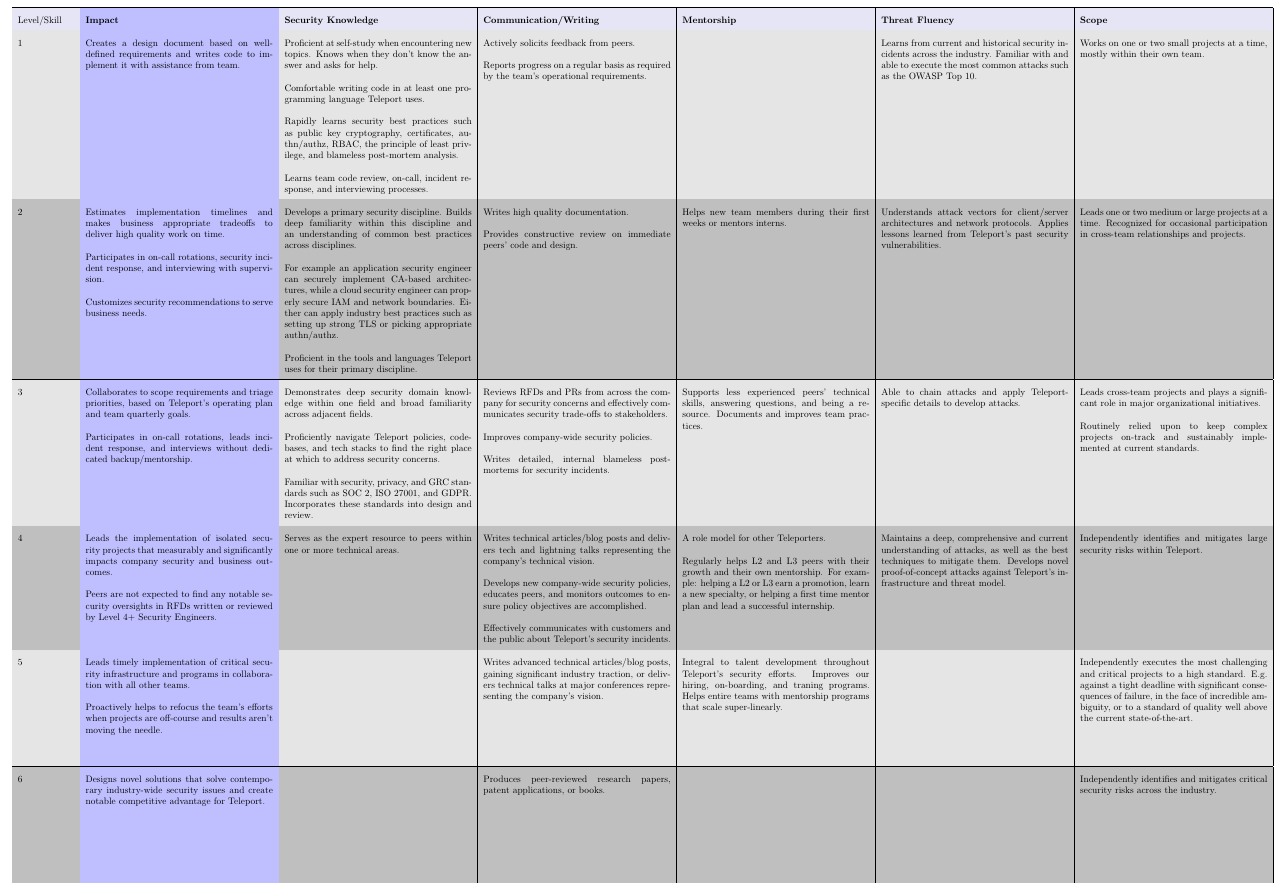
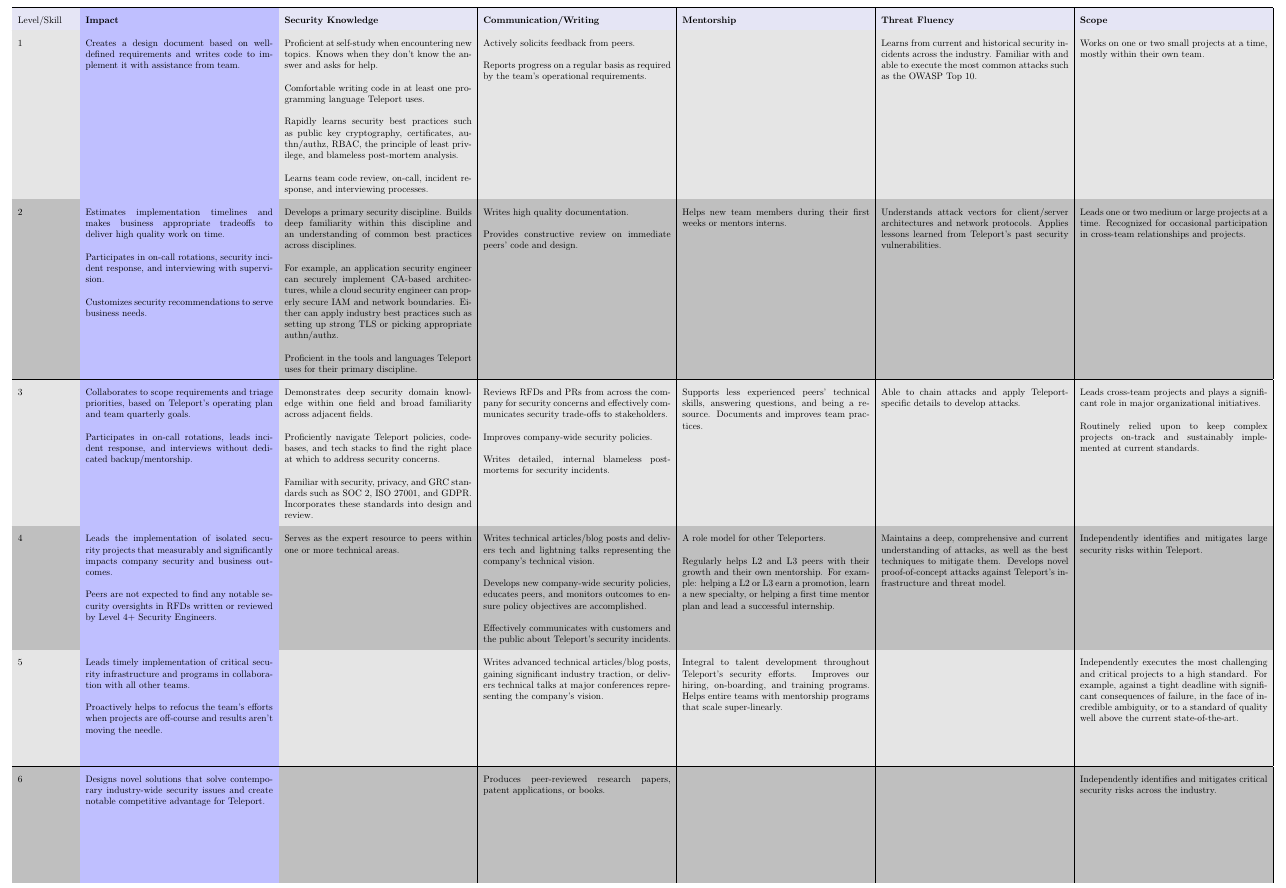
Before and after one commit to gravitational/careers, a LaTeX document (levels/security.tex): part of the page, cut so that both start at the same text. Compiled offline with pdfLaTeX.

Commit message:
Minor spelling/grammar changes.

```diff
--- a/levels/security.tex
+++ b/levels/security.tex
@@ -103,7 +103,7 @@
 
     \bigbreak
 
-    For example an application security engineer can securely implement CA-based
+    For example, an application security engineer can securely implement CA-based
     architectures, while a cloud security engineer can properly secure IAM and
     network boundaries. Either can apply industry best practices such as setting
     up strong TLS or picking appropriate authn/authz.
@@ -260,14 +260,14 @@
     &
 
     Integral to talent development throughout Teleport's security efforts.
-    Improves our hiring, on-boarding, and traning programs. Helps
+    Improves our hiring, on-boarding, and training programs. Helps
     entire teams with mentorship programs that scale super-linearly.
     &
 
     &
     Independently executes the most challenging and critical projects to a high
-    standard. E.g. against a tight deadline with significant consequences of
-    failure, in the face of incredible ambiguity, or to a standard of quality
+    standard. For example, against a tight deadline with significant consequences
+    of failure, in the face of incredible ambiguity, or to a standard of quality
     well above the current state-of-the-art.
 
 
```
Also changed, not shown: levels/security.pdf.
